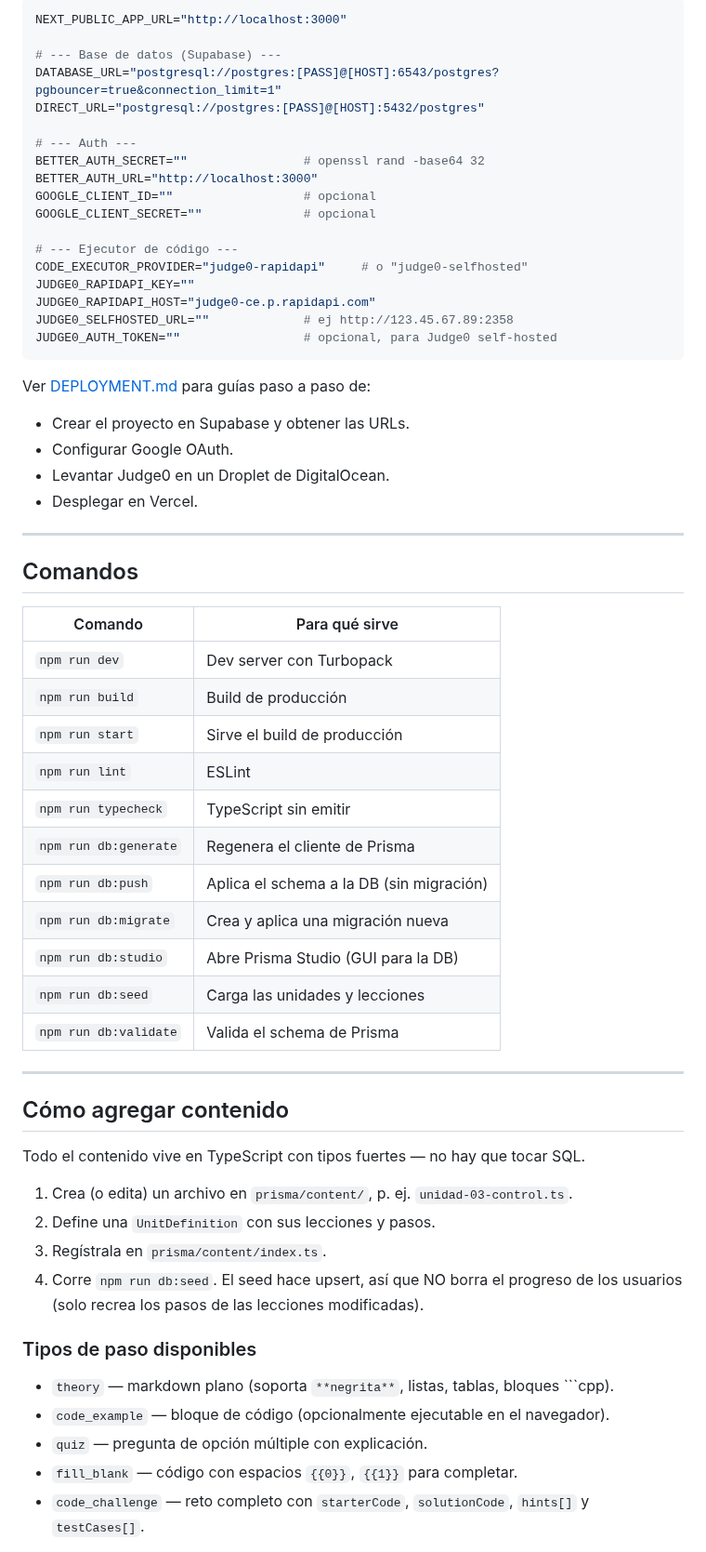
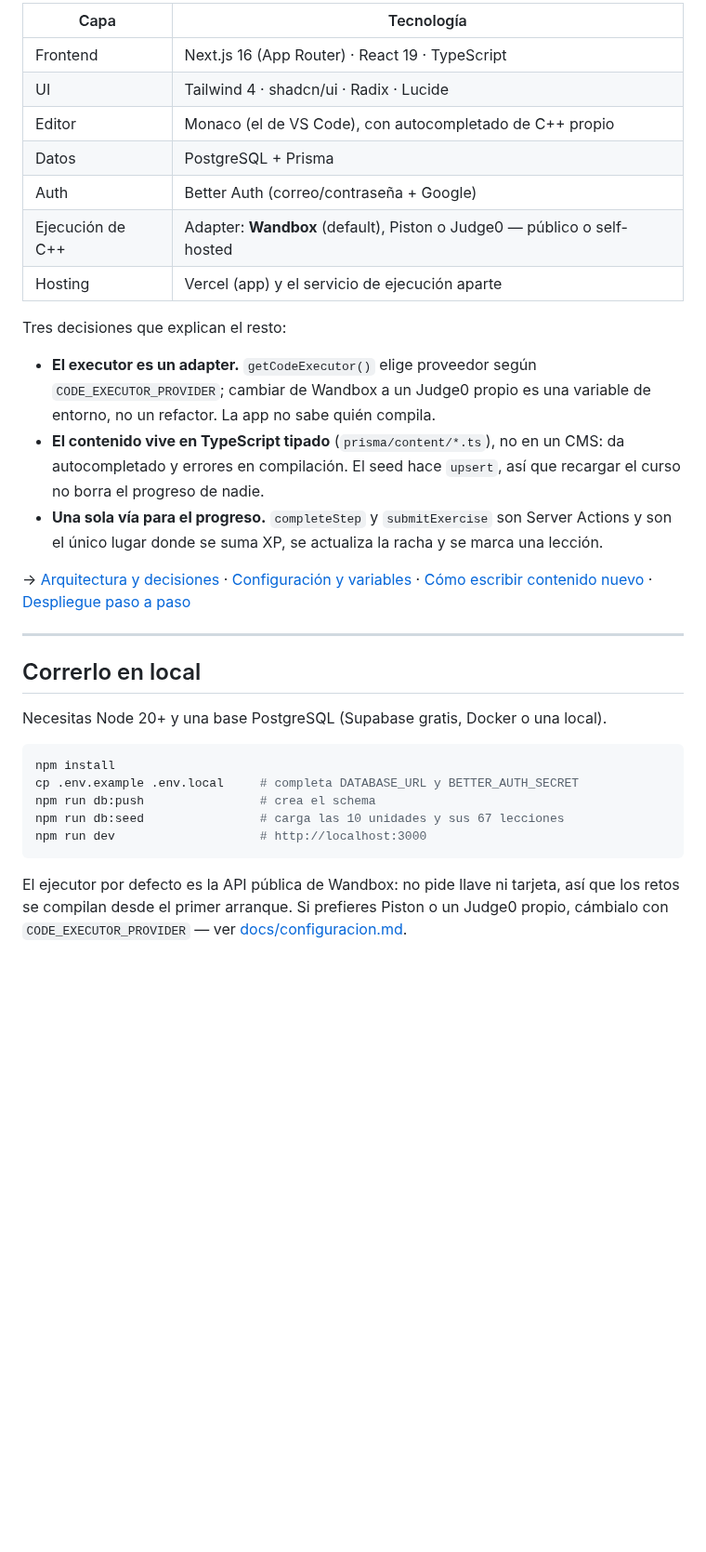
Before and after one commit to CesarManzoCode/cpp-ceti, a Markdown page: README.md, the part around one of its changes. Shown at 93% size. Rendered like a GitHub page; blank space fills up the shorter version.

````diff
--- a/README.md
+++ b/README.md
@@ -72,65 +67,45 @@ Abre [http://localhost:3000](http://localhost:3000).
 
-```env
-NEXT_PUBLIC_APP_URL="http://localhost:3000"
+| Capa | Tecnología |
+| --- | --- |
+| Frontend | Next.js 16 (App Router) · React 19 · TypeScript |
+| UI | Tailwind 4 · shadcn/ui · Radix · Lucide |
+| Editor | Monaco (el de VS Code), con autocompletado de C++ propio |
+| Datos | PostgreSQL + Prisma |
+| Auth | Better Auth (correo/contraseña + Google) |
+| Ejecución de C++ | Adapter: **Wandbox** (default), Piston o Judge0 — público o self-hosted |
+| Hosting | Vercel (app) y el servicio de ejecución aparte |
 
-# --- Base de datos (Supabase) ---
-DATABASE_URL="postgresql://postgres:[PASS]@[HOST]:6543/postgres?pgbouncer=true&connection_limit=1"
-DIRECT_URL="postgresql://postgres:[PASS]@[HOST]:5432/postgres"
+Tres decisiones que explican el resto:
 
-# --- Auth ---
-BETTER_AUTH_SECRET=""                # openssl rand -base64 32
-BETTER_AUTH_URL="http://localhost:3000"
-GOOGLE_CLIENT_ID=""                  # opcional
-GOOGLE_CLIENT_SECRET=""              # opcional
+- **El executor es un adapter.** `getCodeExecutor()` elige proveedor según
+  `CODE_EXECUTOR_PROVIDER`; cambiar de Wandbox a un Judge0 propio es una variable de
+  entorno, no un refactor. La app no sabe quién compila.
+- **El contenido vive en TypeScript tipado** (`prisma/content/*.ts`), no en un CMS: da
+  autocompletado y errores en compilación. El seed hace `upsert`, así que recargar el
+  curso no borra el progreso de nadie.
+- **Una sola vía para el progreso.** `completeStep` y `submitExercise` son Server Actions
+  y son el único lugar donde se suma XP, se actualiza la racha y se marca una lección.
 
-# --- Ejecutor de código ---
-CODE_EXECUTOR_PROVIDER="judge0-rapidapi"     # o "judge0-selfhosted"
-JUDGE0_RAPIDAPI_KEY=""
-JUDGE0_RAPIDAPI_HOST="judge0-ce.p.rapidapi.com"
-JUDGE0_SELFHOSTED_URL=""             # ej http://123.45.67.89:2358
-JUDGE0_AUTH_TOKEN=""                 # opcional, para Judge0 self-hosted
-```
-
-Ver [DEPLOYMENT.md](./DEPLOYMENT.md) para guías paso a paso de:
-- Crear el proyecto en Supabase y obtener las URLs.
-- Configurar Google OAuth.
-- Levantar Judge0 en un Droplet de DigitalOcean.
-- Desplegar en Vercel.
+→ [Arquitectura y decisiones](docs/arquitectura.md) ·
+[Configuración y variables](docs/configuracion.md) ·
+[Cómo escribir contenido nuevo](docs/contenido.md) ·
+[Despliegue paso a paso](DEPLOYMENT.md)
 
 ---
 
-## Comandos
+## Correrlo en local
 
-| Comando                  | Para qué sirve                                |
-|--------------------------|-----------------------------------------------|
-| `npm run dev`            | Dev server con Turbopack                       |
-| `npm run build`          | Build de producción                            |
-| `npm run start`          | Sirve el build de producción                   |
-| `npm run lint`           | ESLint                                         |
-| `npm run typecheck`      | TypeScript sin emitir                          |
-| `npm run db:generate`    | Regenera el cliente de Prisma                  |
-| `npm run db:push`        | Aplica el schema a la DB (sin migración)       |
-| `npm run db:migrate`     | Crea y aplica una migración nueva              |
-| `npm run db:studio`      | Abre Prisma Studio (GUI para la DB)            |
-| `npm run db:seed`        | Carga las unidades y lecciones                 |
-| `npm run db:validate`    | Valida el schema de Prisma                     |
+Necesitas Node 20+ y una base PostgreSQL (Supabase gratis, Docker o una local).
 
----
+```bash
+npm install
+cp .env.example .env.local     # completa DATABASE_URL y BETTER_AUTH_SECRET
+npm run db:push                # crea el schema
+npm run db:seed                # carga las 10 unidades y sus 67 lecciones
+npm run dev                    # http://localhost:3000
+```
 
-## Cómo agregar contenido
+El ejecutor por defecto es la API pública de Wandbox: no pide llave ni tarjeta, así que
+los retos se compilan desde el primer arranque. Si prefieres Piston o un Judge0 propio,
+cámbialo con `CODE_EXECUTOR_PROVIDER` — ver [docs/configuracion.md](docs/configuracion.md).
 
-Todo el contenido vive en TypeScript con tipos fuertes — no hay que tocar SQL.
-
-1. Crea (o edita) un archivo en `prisma/content/`, p. ej. `unidad-03-control.ts`.
-2. Define una `UnitDefinition` con sus lecciones y pasos.
-3. Regístrala en `prisma/content/index.ts`.
-4. Corre `npm run db:seed`. El seed hace upsert, así que NO borra el progreso de los usuarios (solo recrea los pasos de las lecciones modificadas).
-
-### Tipos de paso disponibles
-
-- `theory` — markdown plano (soporta `**negrita**`, listas, tablas, bloques ```cpp).
-- `code_example` — bloque de código (opcionalmente ejecutable en el navegador).
-- `quiz` — pregunta de opción múltiple con explicación.
-- `fill_blank` — código con espacios `{{0}}`, `{{1}}` para completar.
-- `code_challenge` — reto completo con `starterCode`, `solutionCode`, `hints[]` y `testCases[]`.
-
````
Also changed, not shown: other parts of README.md (+52 -114 lines), DEPLOYMENT.md (+9 -3 lines), docs/arquitectura.md (added, +93 -0 lines), docs/configuracion.md (added, +69 -0 lines), docs/contenido.md (added, +74 -0 lines), docs/media/curso.png (added), docs/media/leccion.png (added), docs/media/reto.png (added), 3 other files.
